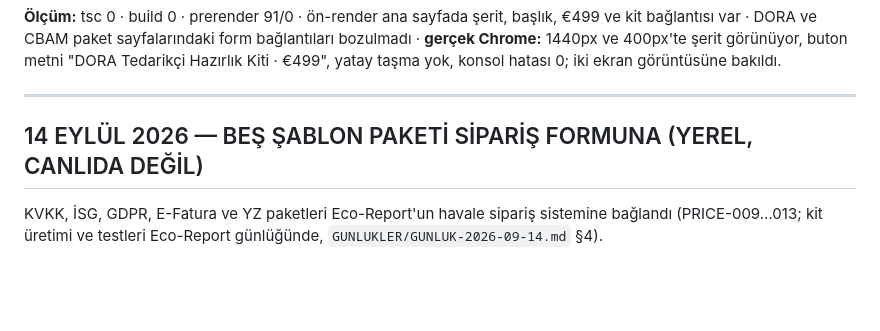
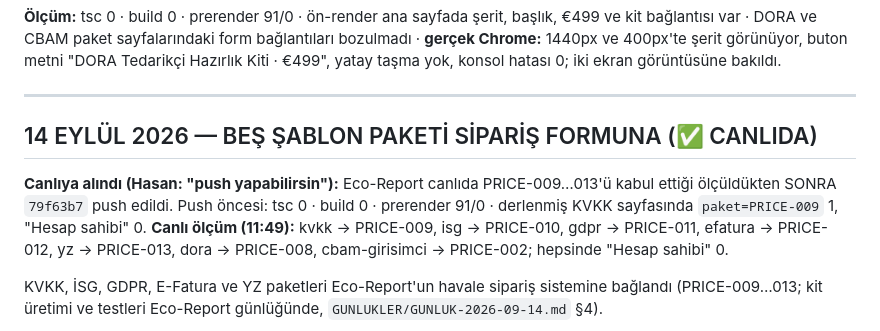
Before and after one commit to nechh42/nechhrobotics_website_3, a Markdown page: ILERLEME-GUNLUGU.md, the part around the change. Drawn GitHub-style; blank space fills up the shorter version.

Commit message:
Gunluk: sablon paketleri canlida olculdu
Co-Authored-By: Claude Opus 5 <noreply@anthropic.com>

```diff
--- a/ILERLEME-GUNLUGU.md
+++ b/ILERLEME-GUNLUGU.md
@@ -1271,7 +1271,12 @@ görüntüsüne bakıldı.
 
 ---
 
-## 14 EYLÜL 2026 — BEŞ ŞABLON PAKETİ SİPARİŞ FORMUNA (YEREL, CANLIDA DEĞİL)
+## 14 EYLÜL 2026 — BEŞ ŞABLON PAKETİ SİPARİŞ FORMUNA (✅ CANLIDA)
+
+**Canlıya alındı (Hasan: "push yapabilirsin"):** Eco-Report canlıda PRICE-009…013'ü kabul ettiği ölçüldükten SONRA
+`79f63b7` push edildi. Push öncesi: tsc 0 · build 0 · prerender 91/0 · derlenmiş KVKK sayfasında `paket=PRICE-009` 1, "Hesap sahibi" 0.
+**Canlı ölçüm (11:49):** kvkk → PRICE-009, isg → PRICE-010, gdpr → PRICE-011, efatura → PRICE-012, yz → PRICE-013,
+dora → PRICE-008, cbam-girisimci → PRICE-002; hepsinde "Hesap sahibi" 0.
 
 KVKK, İSG, GDPR, E-Fatura ve YZ paketleri Eco-Report'un havale sipariş sistemine bağlandı (PRICE-009…013;
 kit üretimi ve testleri Eco-Report günlüğünde, `GUNLUKLER/GUNLUK-2026-09-14.md` §4).
```
